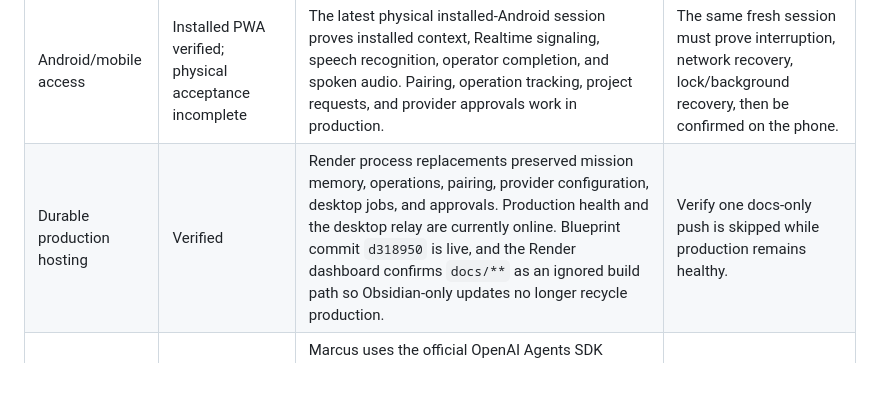
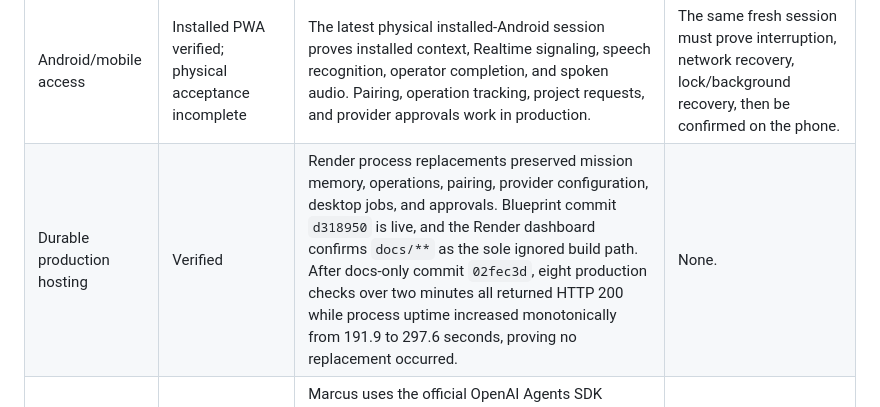
Before and after one commit to markgromer/os1, a Markdown page: docs/marcus/completion-audit.md, the part around the change. Drawn GitHub-style; blank space fills up the shorter version.

```diff
--- a/docs/marcus/completion-audit.md
+++ b/docs/marcus/completion-audit.md
@@ -23,7 +23,7 @@ Last authoritative production read: 2026-08-13 UTC at `https://task-tracker-5wsa
 | Secure approvals | Verified | Consequential actions use exact-target durable approvals. The paired admin context is required; Live-token-only mutation attempts fail closed. Repository creation, push, and Cloudflare deployment remain separate actions. | Exercise the remaining three exact demo approvals. |
 | Full-PC project use | Approval UI deployed; exact drive-root operation waiting | Render serves mobile cache `marcus-mobile-v20`. Production operation `op_1HYqnishgglGZQ` targets only desktop agent `Marks_PC` and `C:\`, is `critical`, and remains `waiting_for_approval` with zero attempts. The scheduled relay declares eight typed capabilities; the operation persists the local policy and requires matching runtime/disk read-back. The 144-test suite passes. | Mark must strongly confirm the prepared operation. Production inventory/search/read acceptance follows; arbitrary shell, credentials, deletion, installs, and external mutations retain separate controls. |
 | Android/mobile access | Installed PWA verified; physical acceptance incomplete | The latest physical installed-Android session proves installed context, Realtime signaling, speech recognition, operator completion, and spoken audio. Pairing, operation tracking, project requests, and provider approvals work in production. | The same fresh session must prove interruption, network recovery, lock/background recovery, then be confirmed on the phone. |
-| Durable production hosting | Verified | Render process replacements preserved mission memory, operations, pairing, provider configuration, desktop jobs, and approvals. Production health and the desktop relay are currently online. Blueprint commit `d318950` is live, and the Render dashboard confirms `docs/**` as an ignored build path so Obsidian-only updates no longer recycle production. | Verify one docs-only push is skipped while production remains healthy. |
+| Durable production hosting | Verified | Render process replacements preserved mission memory, operations, pairing, provider configuration, desktop jobs, and approvals. Blueprint commit `d318950` is live, and the Render dashboard confirms `docs/**` as the sole ignored build path. After docs-only commit `02fec3d`, eight production checks over two minutes all returned HTTP 200 while process uptime increased monotonically from 191.9 to 297.6 seconds, proving no replacement occurred. | None. |
 | Best maintained prebuilt voice interface | Selected and integrated; physical acceptance incomplete | Marcus uses the official OpenAI Agents SDK Realtime WebRTC path with ephemeral credentials, semantic VAD, speech-to-speech, interruption events, and the durable `marcus_operator` bridge. Current official guidance continues to recommend browser WebRTC for this topology; ElevenLabs and LiveKit remain documented alternatives. | Complete the three missing physical lifecycle gates and phone confirmation. |
 | Demo repository and live Worker | Local implementation verified; publication pending | `Marcus PC Bridge Demo` exists locally. Its 5/5 tests, lint, type check, Wrangler dry-run, desktop/Android rendering, and clean browser console pass. GitHub is authenticated as `markgromer`; Wrangler is authenticated to Mark's Cloudflare account with Worker write access. The older `marcus-operator-demo-worker` remains a separate live historical acceptance artifact, not the requested new end-to-end demo. | Create `markgromer/marcus-pc-bridge-demo`, push it, deploy its Worker, and verify the returned live URL after exact approvals. |
 
```
Also changed, not shown: docs/marcus/decision-log.md (+1 -1 lines).
